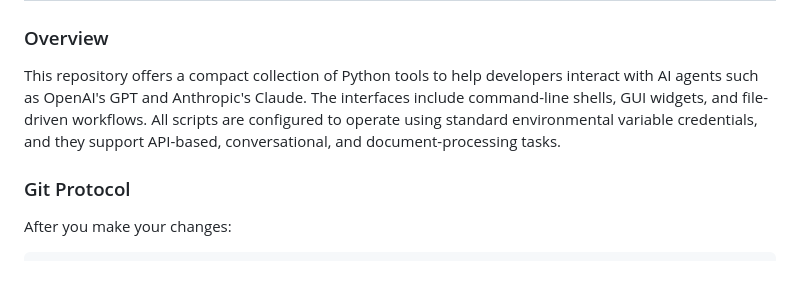
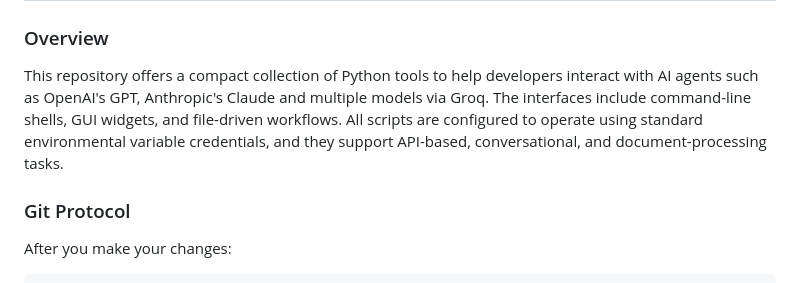
Before and after one commit to biomathematicus/CommandLineGPT, a Markdown page: README.md, the part around the change. GitHub-like rendering.

Commit message:
Update README.md
Added Groq to the list of agents

```diff
--- a/README.md
+++ b/README.md
@@ -3,7 +3,7 @@
 
 ### Overview
 
-This repository offers a compact collection of Python tools to help developers interact with AI agents such as OpenAI's GPT and Anthropic's Claude. The interfaces include command-line shells, GUI widgets, and file-driven workflows. All scripts are configured to operate using standard environmental variable credentials, and they support API-based, conversational, and document-processing tasks.
+This repository offers a compact collection of Python tools to help developers interact with AI agents such as OpenAI's GPT, Anthropic's Claude and multiple models via Groq. The interfaces include command-line shells, GUI widgets, and file-driven workflows. All scripts are configured to operate using standard environmental variable credentials, and they support API-based, conversational, and document-processing tasks.
 
 ### Git Protocol
 
```
